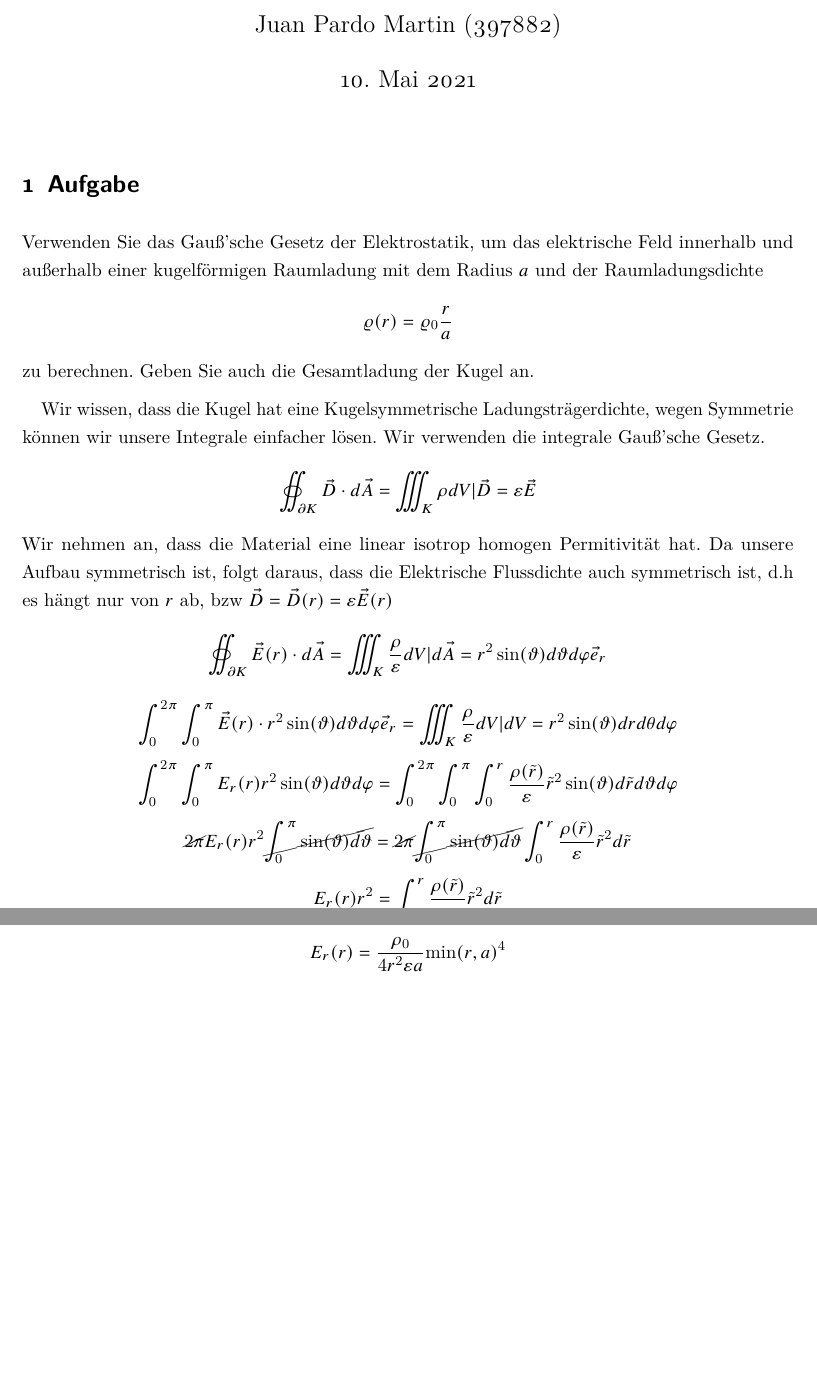
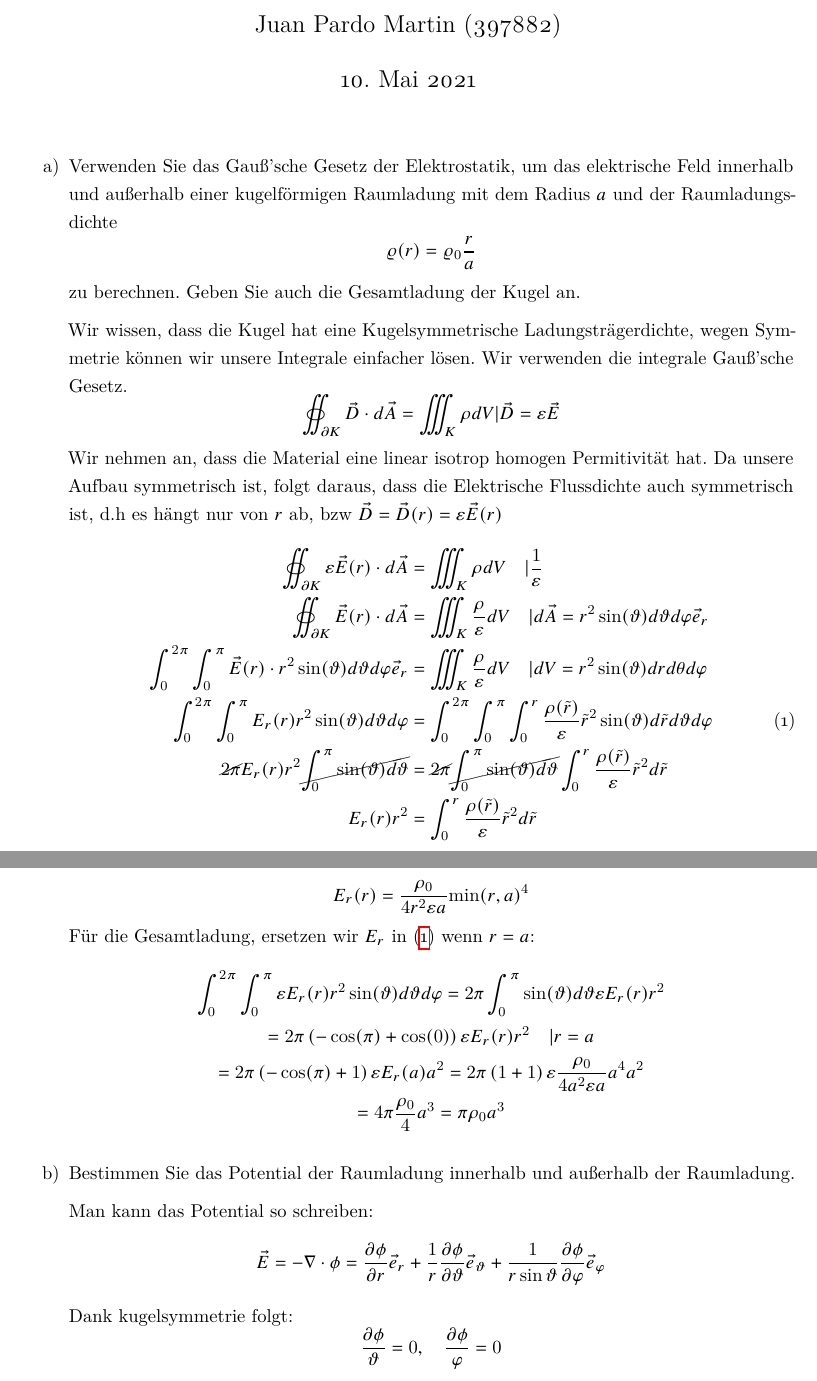
Before and after one commit to Kreijstal/elnw, a LaTeX document (tetha.tex): two parts of pages 1 and 2 of 2, joined at a grey line, cut so that both start at the same text, the shorter picture padded with empty space. Compiled offline with pdfLaTeX.

Commit message:
Add part of b

```diff
--- a/tetha.tex
+++ b/tetha.tex
@@ -92,7 +92,10 @@
 \begin{document}
 \maketitle
 %\author
-\begin{section}{Aufgabe}%Aufgabe 1
+% \begin{section*}{Aufgabe a)}%Aufgabe 1
+\begin{itemize}
+\item[a)]
+
 Verwenden Sie das Gauß’sche Gesetz der Elektrostatik, um das elektrische Feld innerhalb und außerhalb einer kugelförmigen Raumladung mit dem Radius $a$ und der Raumladungsdichte
 \[\varrho(r)=\varrho_0 \frac{r}{a}\]
 zu berechnen. Geben Sie auch die Gesamtladung der Kugel an.
@@ -102,11 +105,15 @@ Wir verwenden die integrale Gauß’sche Gesetz.
 \[\oiint_{\partial K} \vec{D} \* d \vec{A} = \iiint_{K} \rho dV | \vec{D}=\varepsilon \vec{E}\]
 Wir nehmen an, dass die Material eine linear isotrop homogen Permitivität hat.
 Da unsere Aufbau symmetrisch ist, folgt daraus, dass die Elektrische Flussdichte auch symmetrisch ist, d.h es hängt nur von $r$ ab, bzw $\vec{D}=\vec{D}(r)=\varepsilon \vec{E}(r)$
-\[\oiint_{\partial K} \vec{E}(r) \* d \vec{A} = \iiint_{K} \frac{\rho}{\varepsilon} dV | d \vec{A} = r^2 \sin(\vartheta) d\vartheta d\varphi \vec{e}_r\]
-\[\int_0^{2\pi} \int_0^\pi \vec{E}(r) \* r^2 \sin(\vartheta) d\vartheta d\varphi \vec{e}_r = \iiint_{K} \frac{\rho}{\varepsilon} dV | dV= r^2\sin(\vartheta)dr d\theta d\varphi\]
-\[\int_0^{2\pi} \int_0^\pi E_r(r)  r^2 \sin(\vartheta) d\vartheta d\varphi  =\int_0^{2\pi} \int_0^\pi \int_0^r \frac{\rho(\tilde{r})}{\varepsilon} \tilde{r}^2\sin(\vartheta)d\tilde{r} d\vartheta d\varphi\]
-\[\cancel{2\pi} E_r(r)  r^2 \cancel{\int_0^\pi \sin(\vartheta) d\vartheta}  =\cancel{2\pi} \cancel{\int_0^\pi \sin(\vartheta) d\vartheta} \int_0^r \frac{\rho(\tilde{r})}{\varepsilon} \tilde{r}^2d\tilde{r} \]
-\[ E_r(r)  r^2   =\int_0^r \frac{\rho(\tilde{r})}{\varepsilon} \tilde{r}^2d\tilde{r} \]
+      \begin{align}
+        \oiint_{\partial K} \varepsilon\vec{E}(r) \* d \vec{A} &= \iiint_{K} \rho dV \quad| \frac{1}{\varepsilon} \nonumber\\
+        \oiint_{\partial K} \vec{E}(r) \* d \vec{A} &= \iiint_{K} \frac{\rho}{\varepsilon} dV \quad| d \vec{A} = r^2 \sin(\vartheta) d\vartheta d\varphi \vec{e}_r \nonumber\\
+\int_0^{2\pi} \int_0^\pi \vec{E}(r) \* r^2 \sin(\vartheta) d\vartheta d\varphi \vec{e}_r &= \iiint_{K} \frac{\rho}{\varepsilon} dV \quad| dV= r^2\sin(\vartheta)dr d\theta d\varphi \nonumber\\
+\int_0^{2\pi} \int_0^\pi E_r(r)  r^2 \sin(\vartheta) d\vartheta d\varphi  &=\int_0^{2\pi} \int_0^\pi \int_0^r \frac{\rho(\tilde{r})}{\varepsilon} \tilde{r}^2\sin(\vartheta)d\tilde{r} d\vartheta d\varphi \label{eq:1}\\
+\cancel{2\pi} E_r(r)  r^2 \cancel{\int_0^\pi \sin(\vartheta) d\vartheta}  &=\cancel{2\pi} \cancel{\int_0^\pi \sin(\vartheta) d\vartheta} \int_0^r \frac{\rho(\tilde{r})}{\varepsilon} \tilde{r}^2d\tilde{r} \nonumber\\
+ E_r(r)  r^2   &=\int_0^r \frac{\rho(\tilde{r})}{\varepsilon} \tilde{r}^2d\tilde{r} \nonumber
+    \end{align}
+
 Die Ladungsträgerdichte ist $0$ wenn $r>a$:
 \[\varrho(r)=\begin{cases}
       0 & r>a \\
@@ -117,5 +124,21 @@ Die Ladungsträgerdichte ist $0$ wenn $r>a$:
 \[ E_r(r)     =\frac{1}{r^2 \varepsilon} \int_0^{\min(r,a)} \rho_0 \frac{1}{a} \tilde{r}^3 d\tilde{r} \]
 \[ E_r(r)     =\frac{\rho_0}{r^2 \varepsilon a} \int_0^{\min(r,a)} \tilde{r}^3 d\tilde{r} \]
 \[ E_r(r)     =\frac{\rho_0}{4 r^2 \varepsilon a} {\min(r,a)}^4 \]
+Für die Gesamtladung, ersetzen wir $E_r$ in \eqref{eq:1} wenn $r=a$:
+\begin{gather*}
+    \int_0^{2\pi} \int_0^\pi \varepsilon E_r(r)  r^2 \sin(\vartheta) d\vartheta d\varphi = 2\pi \int_0^\pi \sin(\vartheta) d\vartheta \varepsilon E_r(r)  r^2\\
+=2\pi \left(-\cos(\pi)+\cos(0)\right) \varepsilon  E_r(r)  r^2 \quad | r=a\\
+=2\pi \left(-\cos(\pi)+1\right) \varepsilon  E_r(a)  a^2 = 2\pi \left(1+1\right) \varepsilon  \frac{\rho_0}{4 a^2 \varepsilon a} a^4   a^2\\
+= 4\pi \frac{\rho_0}{4} a^3=\pi\rho_0 a^3
+\end{gather*}
 
-\end{section}
+
+%\end{section*}
+%\begin{section*}{Aufgabe b)}%Aufgabe 1
+    \item[b)]
+     Bestimmen Sie das Potential der Raumladung innerhalb und außerhalb der Raumladung.
+
+     Man kann das Potential so schreiben:
+     \[\vec{E}=- \nabla \* \phi=\frac{\partial \phi}{\partial r}\vec{e}_r+\frac{1}{r}\frac{\partial \phi}{\partial \vartheta}\vec{e}_\vartheta+\frac{1}{r \sin{\vartheta}}\frac{\partial \phi}{\partial \varphi}\vec{e}_\varphi\]
+     Dank kugelsymmetrie folgt:
+     \[\frac{\partial \phi}{\vartheta}=0,\quad\frac{\partial \phi}{\varphi}=0\]
```
Also changed, not shown: tetha.tex (13 more changed lines).
